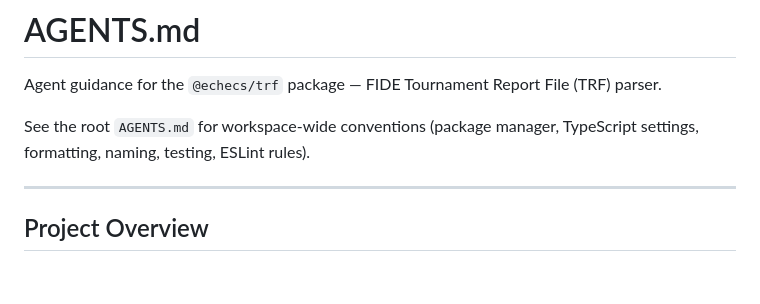
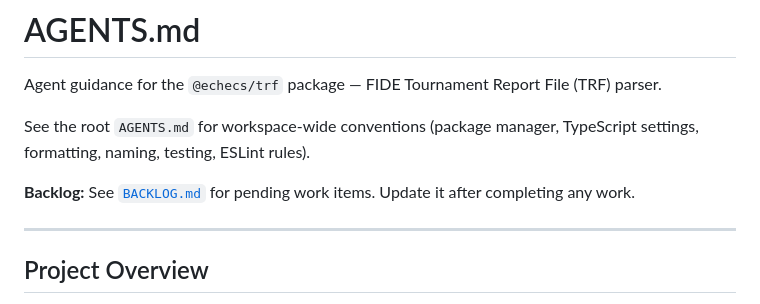
Before and after one commit to echecsjs/trf, a Markdown page: AGENTS.md, the part around the change. GitHub-like rendering; blank space fills up the shorter version.

Commit message:
docs: add backlog and reference in AGENTS.md

```diff
--- a/AGENTS.md
+++ b/AGENTS.md
@@ -5,6 +5,9 @@ parser.
 
 See the root `AGENTS.md` for workspace-wide conventions (package manager,
 TypeScript settings, formatting, naming, testing, ESLint rules).
+
+**Backlog:** See [`BACKLOG.md`](BACKLOG.md) for pending work items. Update it
+after completing any work.
 
 ---
 
```
Also changed, not shown: BACKLOG.md (added, +12 -0 lines).
